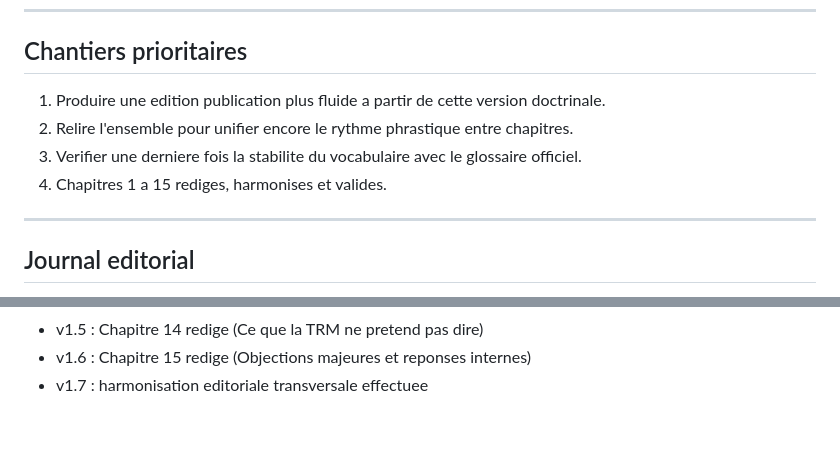
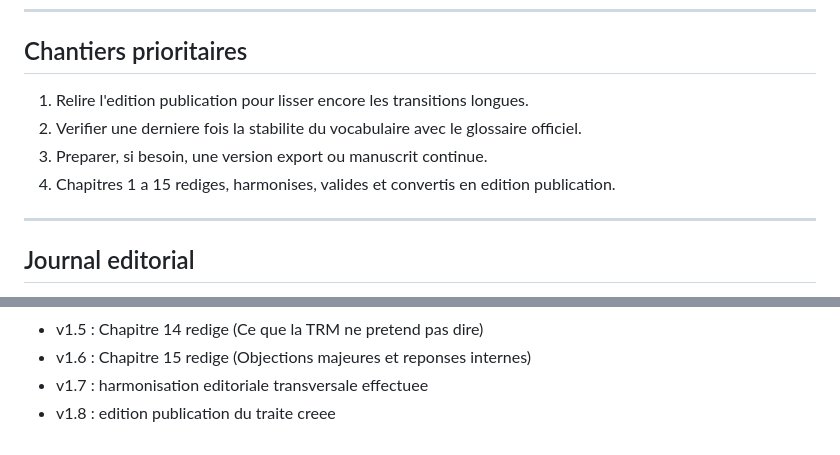
Before and after one commit to Demonda64/THEORIE_DE_LA_RESONANCE_MULTIVERSIELLE, a Markdown page: 02_STORY_BIBLE/16_TRAITE_PHILOSOPHIQUE_TRM.md, 2 parts joined by grey strips. Rendered like a GitHub page.

Commit message:
Add publication edition of TRM treatise

```diff
--- a/02_STORY_BIBLE/16_TRAITE_PHILOSOPHIQUE_TRM.md
+++ b/02_STORY_BIBLE/16_TRAITE_PHILOSOPHIQUE_TRM.md
@@ -605,10 +605,10 @@ Le traite atteint ici sa cloture argumentative. La suite du travail releve des r
 ---
 
 ## Chantiers prioritaires
-1. Produire une edition publication plus fluide a partir de cette version doctrinale.
-2. Relire l'ensemble pour unifier encore le rythme phrastique entre chapitres.
-3. Verifier une derniere fois la stabilite du vocabulaire avec le glossaire officiel.
-4. Chapitres 1 a 15 rediges, harmonises et valides.
+1. Relire l'edition publication pour lisser encore les transitions longues.
+2. Verifier une derniere fois la stabilite du vocabulaire avec le glossaire officiel.
+3. Preparer, si besoin, une version export ou manuscrit continue.
+4. Chapitres 1 a 15 rediges, harmonises, valides et convertis en edition publication.
 
 ---
 
@@ -630,3 +630,4 @@ Le traite atteint ici sa cloture argumentative. La suite du travail releve des r
 - v1.5 : Chapitre 14 redige (Ce que la TRM ne pretend pas dire)
 - v1.6 : Chapitre 15 redige (Objections majeures et reponses internes)
 - v1.7 : harmonisation editoriale transversale effectuee
+- v1.8 : edition publication du traite creee
```
Also changed, not shown: 02_STORY_BIBLE/16_TRAITE_PHILOSOPHIQUE_TRM_EDITION_PUBLICATION.md (added, +216 -0 lines).
